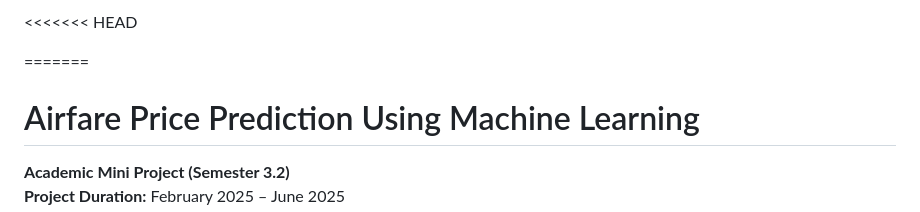
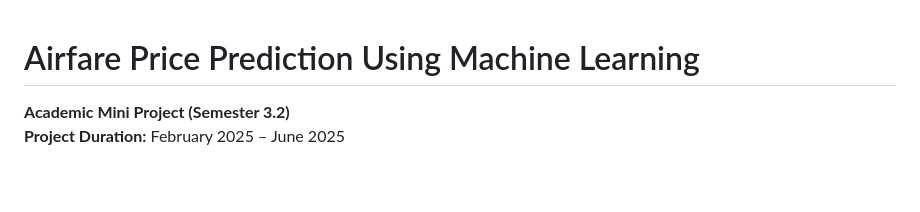
Before and after one commit to pranav-viswambhar/flight-fare-price-prediction, a Markdown page: README.md, the part around the change. Rendered like a GitHub page; blank space fills up the shorter version.

Commit message:
Academic mini project: Airfare Price Prediction (Feb 2025 – Jun 2025)
academic mini project completed during Semester 3.2 (Feb 2025 – Jun 2025).
The project implements a machine learning–based system to predict airfare prices for domestic flights within India using historical data and regression models.
The repository is maintained for academic documentation and professional portfolio purposes.

```diff
--- a/README.md
+++ b/README.md
@@ -1,6 +1,3 @@
-<<<<<<< HEAD
-
-=======
 # Airfare Price Prediction Using Machine Learning
 
 **Academic Mini Project (Semester 3.2)**
```
